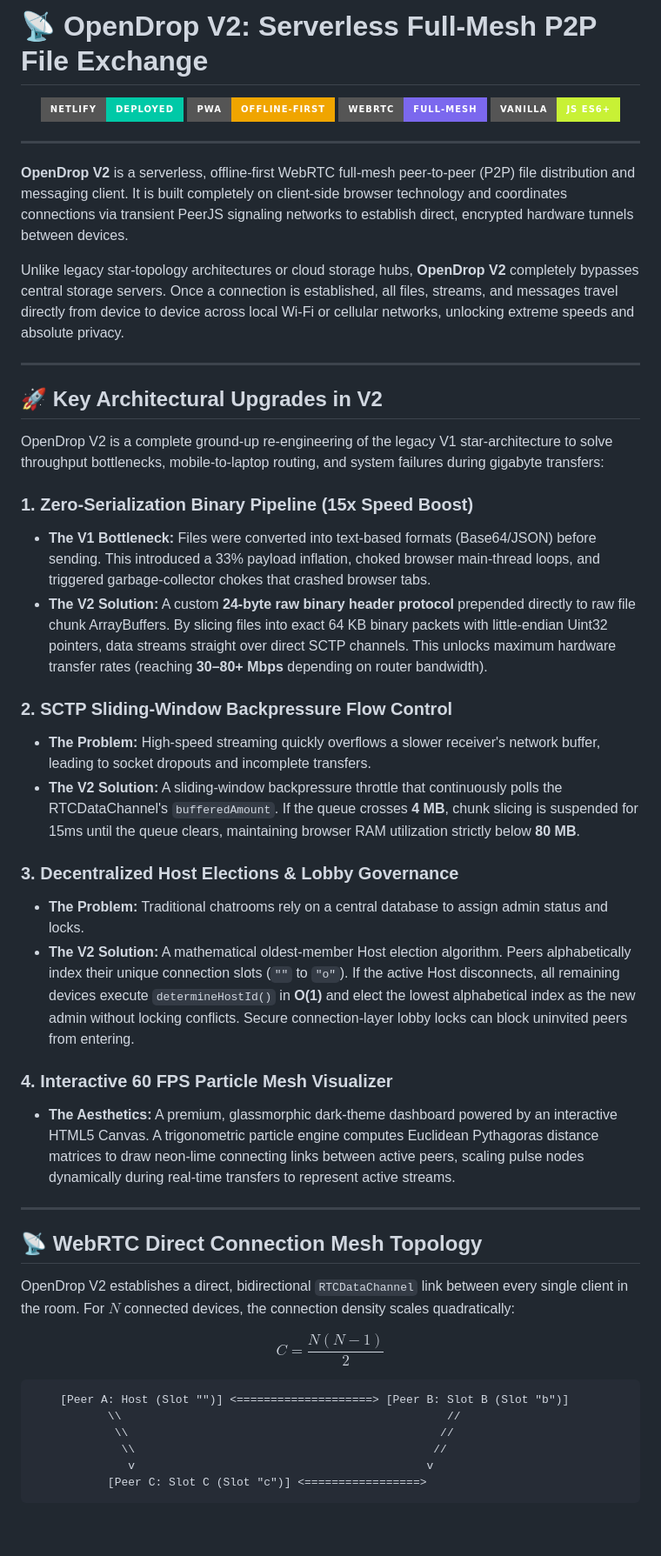
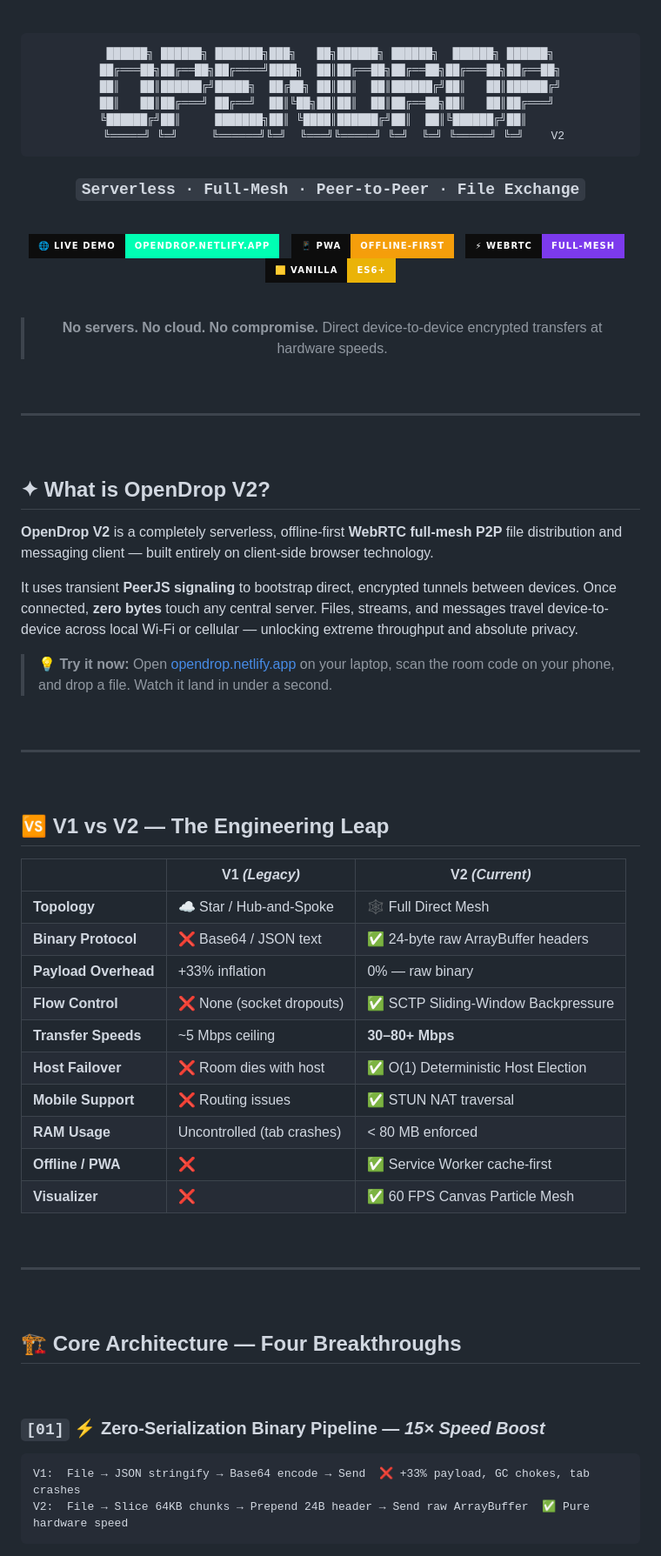
Before and after one commit to Utkarsh7106/opendrop, a Markdown page: README.md, the part around one of its changes. Shown at 87% size. GitHub-like rendering; badges without logos; blank space fills up the shorter version.

````diff
--- a/README.md
+++ b/README.md
@@ -1,55 +1,84 @@
-# 📡 OpenDrop V2: Serverless Full-Mesh P2P File Exchange
-
 <div align="center">
 
-[![Netlify Status](https://img.shields.io/badge/Netlify-Deployed-00C9A7?style=for-the-badge&logo=netlify)](https://opendrop.netlify.app)
-[![PWA Standalone](https://img.shields.io/badge/PWA-Offline--First-F0A500?style=for-the-badge&logo=progressive-web-apps)](https://opendrop.netlify.app)
-[![WebRTC Direct Mesh](https://img.shields.io/badge/WebRTC-Full--Mesh-7B68EE?style=for-the-badge&logo=webrtc)](https://opendrop.netlify.app)
-[![Vanilla JS](https://img.shields.io/badge/Vanilla-JS%20ES6+-c8f135?style=for-the-badge&logo=javascript&logoColor=black)](https://opendrop.netlify.app)
+<br/>
+
+```
+ ██████╗ ██████╗ ███████╗███╗   ██╗██████╗ ██████╗  ██████╗ ██████╗
+██╔═══██╗██╔══██╗██╔════╝████╗  ██║██╔══██╗██╔══██╗██╔═══██╗██╔══██╗
+██║   ██║██████╔╝█████╗  ██╔██╗ ██║██║  ██║██████╔╝██║   ██║██████╔╝
+██║   ██║██╔═══╝ ██╔══╝  ██║╚██╗██║██║  ██║██╔══██╗██║   ██║██╔═══╝
+╚██████╔╝██║     ███████╗██║ ╚████║██████╔╝██║  ██║╚██████╔╝██║
+ ╚═════╝ ╚═╝     ╚══════╝╚═╝  ╚═══╝╚═════╝ ╚═╝  ╚═╝ ╚═════╝ ╚═╝    V2
+```
+
+### `Serverless · Full-Mesh · Peer-to-Peer · File Exchange`
+
+<br/>
+
+[![Live Demo](https://img.shields.io/badge/🌐_LIVE_DEMO-opendrop.netlify.app-00FFB3?style=for-the-badge&labelColor=0D0D0D)](https://opendrop.netlify.app)
+&nbsp;
+[![PWA](https://img.shields.io/badge/📱_PWA-Offline--First-F59E0B?style=for-the-badge&labelColor=0D0D0D)](https://opendrop.netlify.app)
+&nbsp;
+[![WebRTC](https://img.shields.io/badge/⚡_WebRTC-Full--Mesh-7C3AED?style=for-the-badge&labelColor=0D0D0D)](https://opendrop.netlify.app)
+&nbsp;
+[![JS](https://img.shields.io/badge/🟨_Vanilla-ES6%2B-EAB308?style=for-the-badge&labelColor=0D0D0D)](https://opendrop.netlify.app)
+
+<br/>
+
+> **No servers. No cloud. No compromise.**
+> Direct device-to-device encrypted transfers at hardware speeds.
+
+<br/>
 
 </div>
 
 ---
 
-**OpenDrop V2** is a serverless, offline-first WebRTC full-mesh peer-to-peer (P2P) file distribution and messaging client. It is built completely on client-side browser technology and coordinates connections via transient PeerJS signaling networks to establish direct, encrypted hardware tunnels between devices.
+<br/>
 
-Unlike legacy star-topology architectures or cloud storage hubs, **OpenDrop V2** completely bypasses central storage servers. Once a connection is established, all files, streams, and messages travel directly from device to device across local Wi-Fi or cellular networks, unlocking extreme speeds and absolute privacy.
+## ✦ What is OpenDrop V2?
+
+**OpenDrop V2** is a completely serverless, offline-first **WebRTC full-mesh P2P** file distribution and messaging client — built entirely on client-side browser technology.
+
+It uses transient **PeerJS signaling** to bootstrap direct, encrypted tunnels between devices. Once connected, **zero bytes** touch any central server. Files, streams, and messages travel device-to-device across local Wi-Fi or cellular — unlocking extreme throughput and absolute privacy.
+
+> 💡 **Try it now:** Open [opendrop.netlify.app](https://opendrop.netlify.app) on your laptop, scan the room code on your phone, and drop a file. Watch it land in under a second.
+
+<br/>
 
 ---
 
-## 🚀 Key Architectural Upgrades in V2
+<br/>
 
-OpenDrop V2 is a complete ground-up re-engineering of the legacy V1 star-architecture to solve throughput bottlenecks, mobile-to-laptop routing, and system failures during gigabyte transfers:
+## 🆚 V1 vs V2 — The Engineering Leap
 
-### 1. Zero-Serialization Binary Pipeline (15x Speed Boost)
-*   **The V1 Bottleneck:** Files were converted into text-based formats (Base64/JSON) before sending. This introduced a 33% payload inflation, choked browser main-thread loops, and triggered garbage-collector chokes that crashed browser tabs.
-*   **The V2 Solution:** A custom **24-byte raw binary header protocol** prepended directly to raw file chunk ArrayBuffers. By slicing files into exact 64 KB binary packets with little-endian Uint32 pointers, data streams straight over direct SCTP channels. This unlocks maximum hardware transfer rates (reaching **30–80+ Mbps** depending on router bandwidth).
+| | V1 _(Legacy)_ | V2 _(Current)_ |
+|---|---|---|
+| **Topology** | ☁️ Star / Hub-and-Spoke | 🕸️ Full Direct Mesh |
+| **Binary Protocol** | ❌ Base64 / JSON text | ✅ 24-byte raw ArrayBuffer headers |
+| **Payload Overhead** | +33% inflation | 0% — raw binary |
+| **Flow Control** | ❌ None (socket dropouts) | ✅ SCTP Sliding-Window Backpressure |
+| **Transfer Speeds** | ~5 Mbps ceiling | **30–80+ Mbps** |
+| **Host Failover** | ❌ Room dies with host | ✅ O(1) Deterministic Host Election |
+| **Mobile Support** | ❌ Routing issues | ✅ STUN NAT traversal |
+| **RAM Usage** | Uncontrolled (tab crashes) | < 80 MB enforced |
+| **Offline / PWA** | ❌ | ✅ Service Worker cache-first |
+| **Visualizer** | ❌ | ✅ 60 FPS Canvas Particle Mesh |
 
-### 2. SCTP Sliding-Window Backpressure Flow Control
-*   **The Problem:** High-speed streaming quickly overflows a slower receiver's network buffer, leading to socket dropouts and incomplete transfers.
-*   **The V2 Solution:** A sliding-window backpressure throttle that continuously polls the RTCDataChannel's `bufferedAmount`. If the queue crosses **4 MB**, chunk slicing is suspended for 15ms until the queue clears, maintaining browser RAM utilization strictly below **80 MB**.
-
-### 3. Decentralized Host Elections & Lobby Governance
-*   **The Problem:** Traditional chatrooms rely on a central database to assign admin status and locks.
-*   **The V2 Solution:** A mathematical oldest-member Host election algorithm. Peers alphabetically index their unique connection slots (`""` to `"o"`). If the active Host disconnects, all remaining devices execute `determineHostId()` in **O(1)** and elect the lowest alphabetical index as the new admin without locking conflicts. Secure connection-layer lobby locks can block uninvited peers from entering.
-
-### 4. Interactive 60 FPS Particle Mesh Visualizer
-*   **The Aesthetics:** A premium, glassmorphic dark-theme dashboard powered by an interactive HTML5 Canvas. A trigonometric particle engine computes Euclidean Pythagoras distance matrices to draw neon-lime connecting links between active peers, scaling pulse nodes dynamically during real-time transfers to represent active streams.
+<br/>
 
 ---
 
-## 📡 WebRTC Direct Connection Mesh Topology
+<br/>
 
-OpenDrop V2 establishes a direct, bidirectional `RTCDataChannel` link between every single client in the room. For $N$ connected devices, the connection density scales quadratically:
+## 🏗️ Core Architecture — Four Breakthroughs
 
-$$C = \frac{N(N - 1)}{2}$$
+<br/>
+
+### `[01]` ⚡ Zero-Serialization Binary Pipeline — _15× Speed Boost_
 
 ```
-    [Peer A: Host (Slot "")] <====================> [Peer B: Slot B (Slot "b")]
-           \\                                                //
-            \\                                              //
-             \\                                            //
-              v                                           v
-           [Peer C: Slot C (Slot "c")] <=================>
+V1:  File → JSON stringify → Base64 encode → Send  ❌ +33% payload, GC chokes, tab crashes
+V2:  File → Slice 64KB chunks → Prepend 24B header → Send raw ArrayBuffer  ✅ Pure hardware speed
 ```
 
````
Also changed, not shown: other parts of README.md (+190 -58 lines).
